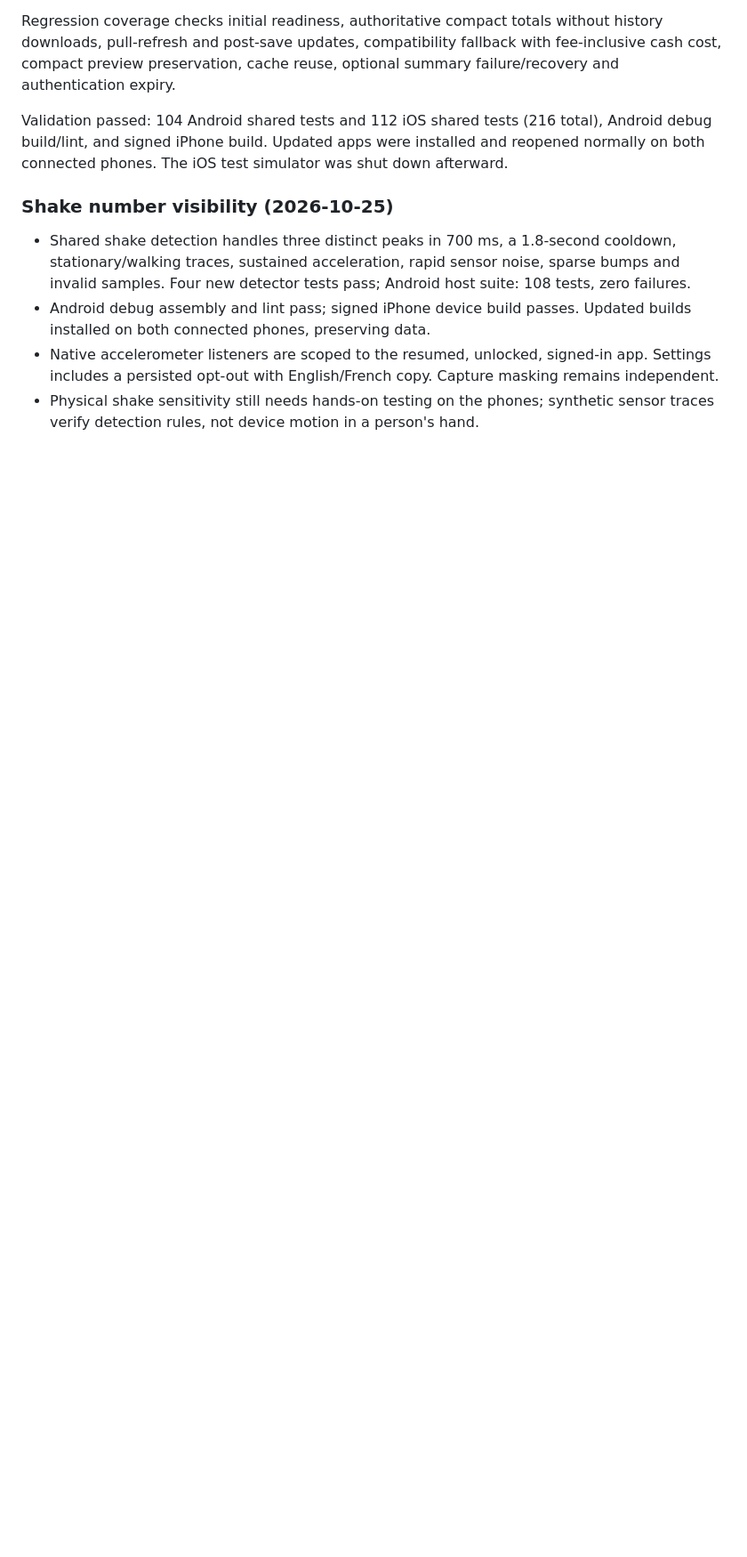
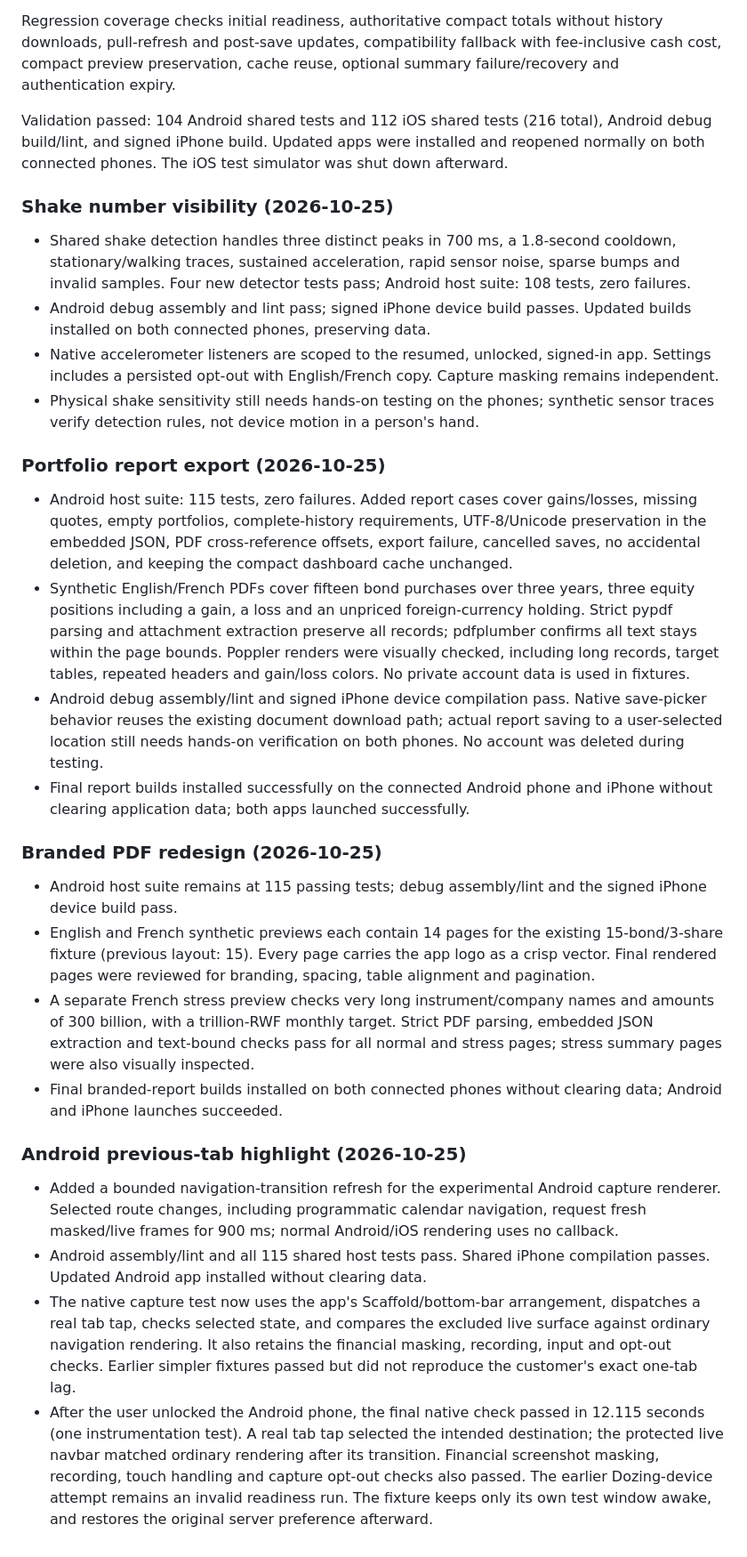
Before and after one commit to OresteGabo/portfolio, a Markdown page: docs/VERIFICATION.md, the part around the change. Shown at 89% size. Rendered like a GitHub page; blank space fills up the shorter version.

Commit message:
Updating verification documentation for portfolio exports, branded PDF redesign, and navigation transitions.
*   Added verification results for the portfolio report export, covering test cases for gains/losses, PDF metadata, and cross-platform save-picker behavior.
*   Documented validation of the branded PDF redesign, including vector logo integration, pagination improvements, and internationalization stress tests.
*   Verified a fix for the Android capture renderer to address tab-highlight lag by implementing a 900ms refresh window during navigation transitions.
*   Updated native instrumentation tests to use the full `Scaffold` structure, ensuring accurate reproduction of navigation and masking behaviors.

```diff
--- a/docs/VERIFICATION.md
+++ b/docs/VERIFICATION.md
@@ -407,3 +407,24 @@ Validation passed: 104 Android shared tests and 112 iOS shared tests (216 total)
 - Android debug assembly and lint pass; signed iPhone device build passes. Updated builds installed on both connected phones, preserving data.
 - Native accelerometer listeners are scoped to the resumed, unlocked, signed-in app. Settings includes a persisted opt-out with English/French copy. Capture masking remains independent.
 - Physical shake sensitivity still needs hands-on testing on the phones; synthetic sensor traces verify detection rules, not device motion in a person's hand.
+
+### Portfolio report export (2026-10-25)
+
+- Android host suite: 115 tests, zero failures. Added report cases cover gains/losses, missing quotes, empty portfolios, complete-history requirements, UTF-8/Unicode preservation in the embedded JSON, PDF cross-reference offsets, export failure, cancelled saves, no accidental deletion, and keeping the compact dashboard cache unchanged.
+- Synthetic English/French PDFs cover fifteen bond purchases over three years, three equity positions including a gain, a loss and an unpriced foreign-currency holding. Strict pypdf parsing and attachment extraction preserve all records; pdfplumber confirms all text stays within the page bounds. Poppler renders were visually checked, including long records, target tables, repeated headers and gain/loss colors. No private account data is used in fixtures.
+- Android debug assembly/lint and signed iPhone device compilation pass. Native save-picker behavior reuses the existing document download path; actual report saving to a user-selected location still needs hands-on verification on both phones. No account was deleted during testing.
+- Final report builds installed successfully on the connected Android phone and iPhone without clearing application data; both apps launched successfully.
+
+### Branded PDF redesign (2026-10-25)
+
+- Android host suite remains at 115 passing tests; debug assembly/lint and the signed iPhone device build pass.
+- English and French synthetic previews each contain 14 pages for the existing 15-bond/3-share fixture (previous layout: 15). Every page carries the app logo as a crisp vector. Final rendered pages were reviewed for branding, spacing, table alignment and pagination.
+- A separate French stress preview checks very long instrument/company names and amounts of 300 billion, with a trillion-RWF monthly target. Strict PDF parsing, embedded JSON extraction and text-bound checks pass for all normal and stress pages; stress summary pages were also visually inspected.
+- Final branded-report builds installed on both connected phones without clearing data; Android and iPhone launches succeeded.
+
+### Android previous-tab highlight (2026-10-25)
+
+- Added a bounded navigation-transition refresh for the experimental Android capture renderer. Selected route changes, including programmatic calendar navigation, request fresh masked/live frames for 900 ms; normal Android/iOS rendering uses no callback.
+- Android assembly/lint and all 115 shared host tests pass. Shared iPhone compilation passes. Updated Android app installed without clearing data.
+- The native capture test now uses the app's Scaffold/bottom-bar arrangement, dispatches a real tab tap, checks selected state, and compares the excluded live surface against ordinary navigation rendering. It also retains the financial masking, recording, input and opt-out checks. Earlier simpler fixtures passed but did not reproduce the customer's exact one-tab lag.
+- After the user unlocked the Android phone, the final native check passed in 12.115 seconds (one instrumentation test). A real tab tap selected the intended destination; the protected live navbar matched ordinary rendering after its transition. Financial screenshot masking, recording, touch handling and capture opt-out checks also passed. The earlier Dozing-device attempt remains an invalid readiness run. The fixture keeps only its own test window awake, and restores the original server preference afterward.
```
